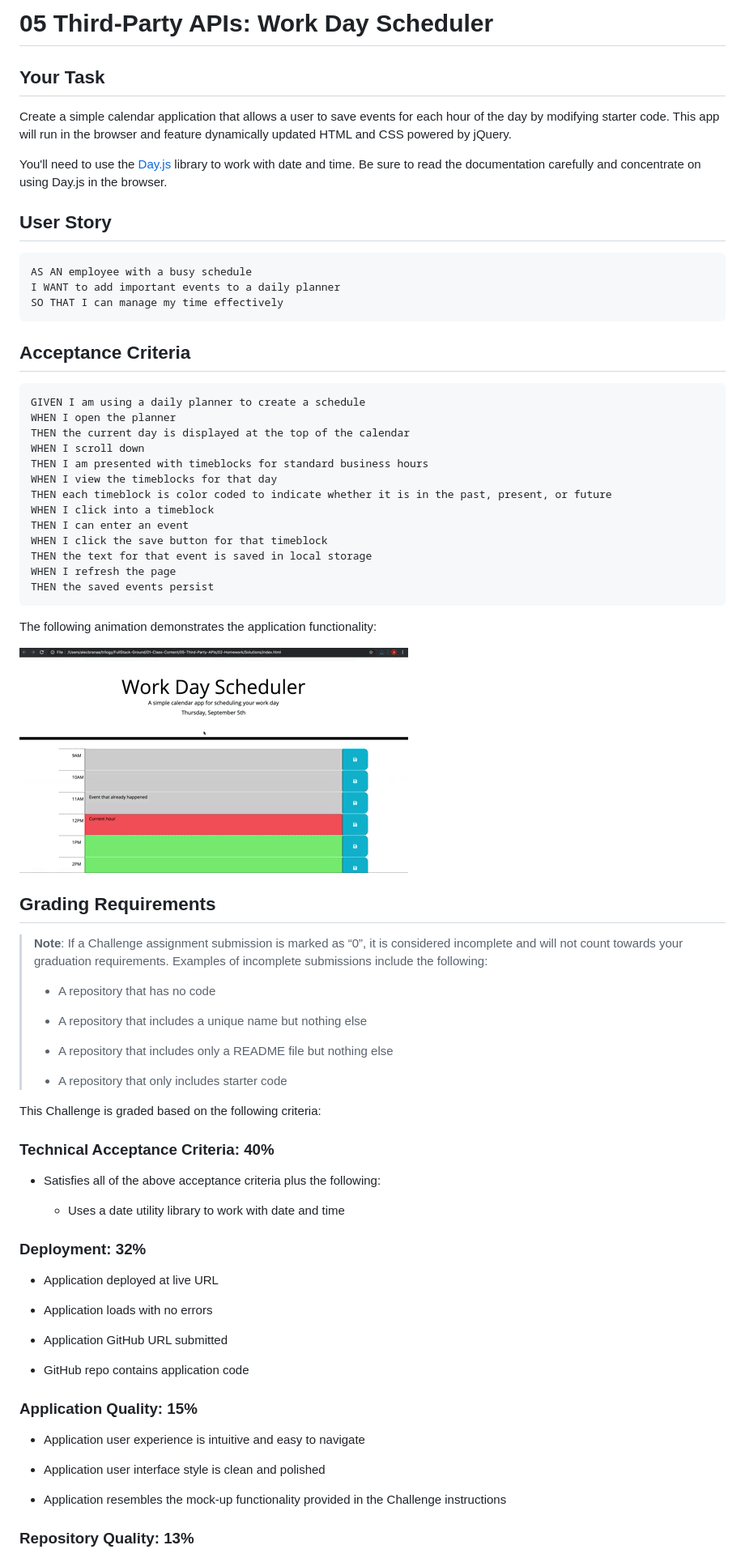
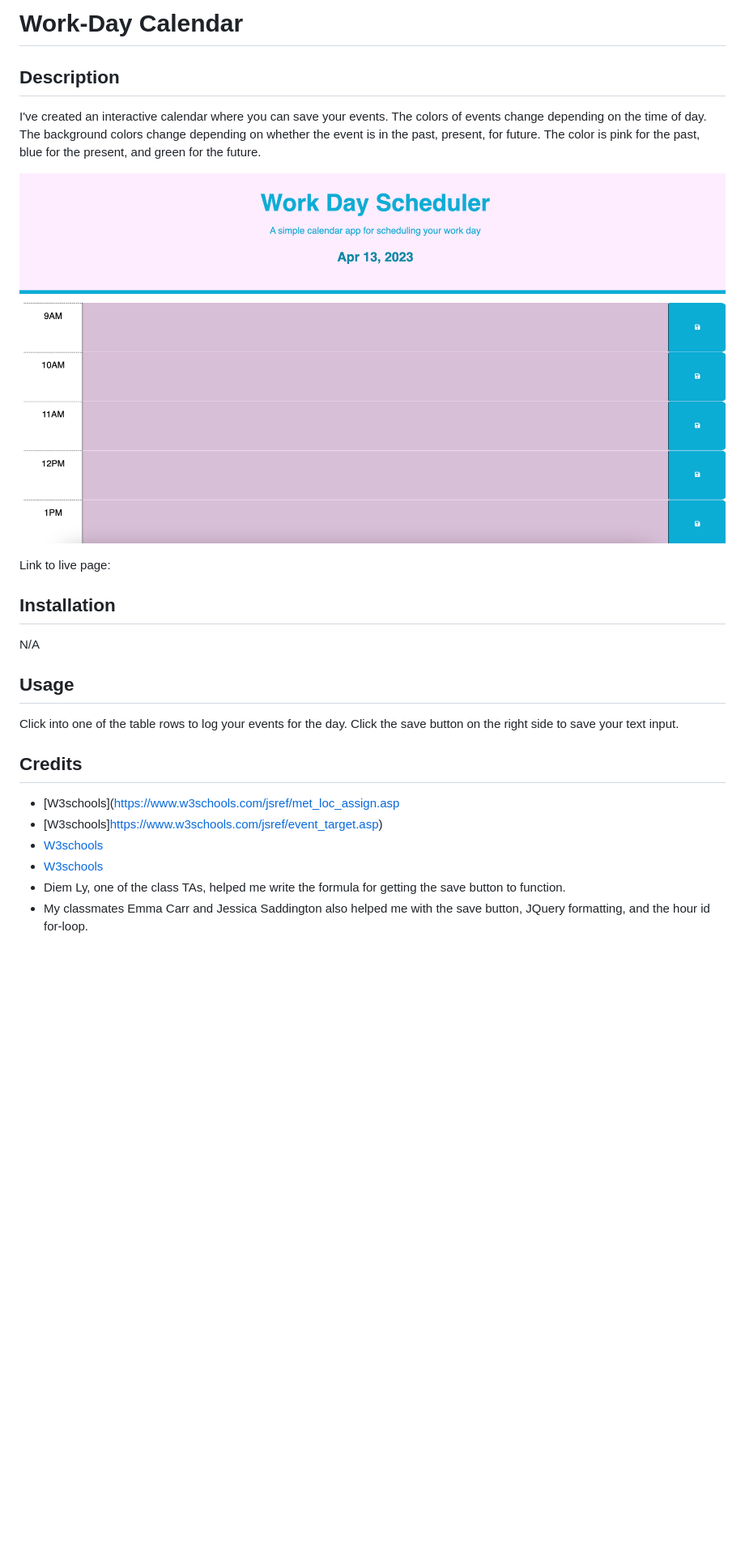
Before and after one commit to lkrum/Work-Day-Scheduler, a Markdown page: README.md, the part around the change printed below. Shown: that part at 81% size. GitHub-like rendering; pictures changed too: Assets/05-third-party-apis-homework-demo.gif (deleted), Assets/Calendar-main.png (added); blank space fills up the shorter version.

Commit message:
started Readme

````diff
--- a/README.md
+++ b/README.md
@@ -1,79 +1,24 @@
-# 05 Third-Party APIs: Work Day Scheduler
+# Work-Day Calendar
 
-## Your Task
+## Description
+I've created an interactive calendar where you can save your events. The colors of events change depending on the time of day. The background colors change depending on whether the event is in the past, present, for future. The color is pink for the past, blue for the present, and green for the future.
 
-Create a simple calendar application that allows a user to save events for each hour of the day by modifying starter code. This app will run in the browser and feature dynamically updated HTML and CSS powered by jQuery.
+![Main](./Assets/Calendar-main.png)
 
-You'll need to use the [Day.js](https://day.js.org/en/) library to work with date and time. Be sure to read the documentation carefully and concentrate on using Day.js in the browser.
+Link to live page:
 
-## User Story
+## Installation
+N/A
 
-```md
-AS AN employee with a busy schedule
-I WANT to add important events to a daily planner
-SO THAT I can manage my time effectively
-```
+## Usage
+Click into one of the table rows to log your events for the day. Click the save button on the right side to save your text input.
 
-## Acceptance Criteria
+## Credits
 
-```md
-GIVEN I am using a daily planner to create a schedule
-WHEN I open the planner
-THEN the current day is displayed at the top of the calendar
-WHEN I scroll down
-THEN I am presented with timeblocks for standard business hours
-WHEN I view the timeblocks for that day
-THEN each timeblock is color coded to indicate whether it is in the past, present, or future
-WHEN I click into a timeblock
-THEN I can enter an event
-WHEN I click the save button for that timeblock
-THEN the text for that event is saved in local storage
-WHEN I refresh the page
-THEN the saved events persist
-```
+- [W3schools](https://www.w3schools.com/jsref/met_loc_assign.asp
+- [W3schools]https://www.w3schools.com/jsref/event_target.asp)
+- [W3schools](https://www.w3schools.com/tags/tag_input.asp)
+- [W3schools](https://www.w3schools.com/tags/tag_button.asp)
+- Diem Ly, one of the class TAs, helped me write the formula for getting the save button to function.
+- My classmates Emma Carr and Jessica Saddington also helped me with the save button, JQuery formatting, and the hour id for-loop.
 
-The following animation demonstrates the application functionality:
-
-<!-- @TODO: create ticket to review/update image) -->
-![A user clicks on slots on the color-coded calendar and edits the events.](./Assets/05-third-party-apis-homework-demo.gif)
-
-## Grading Requirements
-
-> **Note**: If a Challenge assignment submission is marked as “0”, it is considered incomplete and will not count towards your graduation requirements. Examples of incomplete submissions include the following:
->
-> * A repository that has no code
->
-> * A repository that includes a unique name but nothing else
->
-> * A repository that includes only a README file but nothing else
->
-> * A repository that only includes starter code
-
-This Challenge is graded based on the following criteria:
-
-### Technical Acceptance Criteria: 40%
-
-* Satisfies all of the above acceptance criteria plus the following:
-
-  * Uses a date utility library to work with date and time
-
-### Deployment: 32%
-
-* Application deployed at live URL
-
-* Application loads with no errors
-
-* Application GitHub URL submitted
-
-* GitHub repo contains application code
-
-### Application Quality: 15%
-
-* Application user experience is intuitive and easy to navigate
-
-* Application user interface style is clean and polished
-
-* Application resembles the mock-up functionality provided in the Challenge instructions
-
-### Repository Quality: 13%
-
````
Also changed, not shown: other parts of README.md (+2 -20 lines), 4 other files.
